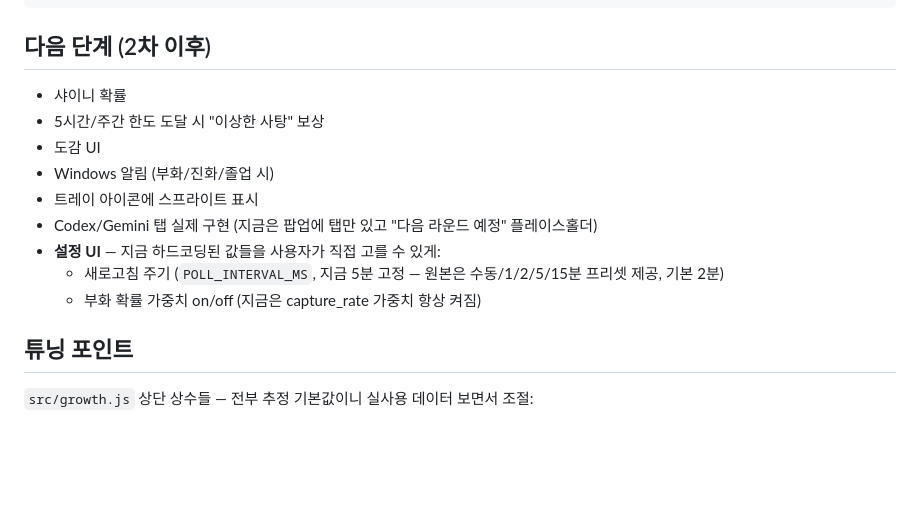
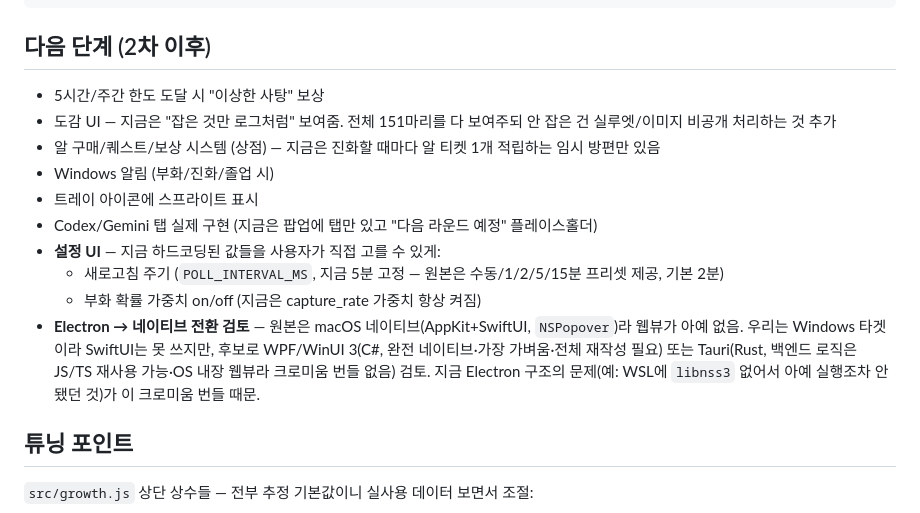
Before and after one commit to JiSeungRyul/poketoken-lite, a Markdown page: README.md, the part around the change. Rendered like a GitHub page; blank space fills up the shorter version.

Commit message:
README 로드맵 업데이트 — 완료 항목 정리, 네이티브 전환 검토 메모 추가
샤이니는 이미 구현했으니 목록에서 제거. 도감 UI/알 시스템 항목은
지금까지 된 부분(로그 형태 목록, 알 티켓 임시방편)과 남은 부분(전체
151마리+실루엣, 진짜 상점)을 구분해서 다시 적음. Electron이 macOS
네이티브(SwiftUI/AppKit) 원본과 어떻게 다른지 확인한 김에, 나중에
WPF/WinUI 3 또는 Tauri로 전환 검토한다는 메모 추가 — 지금 WSL에서
libnss3 없어서 아예 실행 안 됐던 문제도 결국 Electron의 크로미움
번들 때문이라는 맥락 남김.

Co-Authored-By: Claude Sonnet 5 <noreply@anthropic.com>
Claude-Session: https://claude.ai/code/session_012v68wxBGNCbDKfdbreGgHp

```diff
--- a/README.md
+++ b/README.md
@@ -47,15 +47,23 @@ renderer/
 
 ## 다음 단계 (2차 이후)
 
-- 샤이니 확률
 - 5시간/주간 한도 도달 시 "이상한 사탕" 보상
-- 도감 UI
+- 도감 UI — 지금은 "잡은 것만 로그처럼" 보여줌. 전체 151마리를 다 보여주되
+  안 잡은 건 실루엣/이미지 비공개 처리하는 것 추가
+- 알 구매/퀘스트/보상 시스템 (상점) — 지금은 진화할 때마다 알 티켓 1개
+  적립하는 임시 방편만 있음
 - Windows 알림 (부화/진화/졸업 시)
 - 트레이 아이콘에 스프라이트 표시
 - Codex/Gemini 탭 실제 구현 (지금은 팝업에 탭만 있고 "다음 라운드 예정" 플레이스홀더)
 - **설정 UI** — 지금 하드코딩된 값들을 사용자가 직접 고를 수 있게:
   - 새로고침 주기 (`POLL_INTERVAL_MS`, 지금 5분 고정 — 원본은 수동/1/2/5/15분 프리셋 제공, 기본 2분)
   - 부화 확률 가중치 on/off (지금은 capture_rate 가중치 항상 켜짐)
+- **Electron → 네이티브 전환 검토** — 원본은 macOS 네이티브(AppKit+SwiftUI,
+  `NSPopover`)라 웹뷰가 아예 없음. 우리는 Windows 타겟이라 SwiftUI는 못 쓰지만,
+  후보로 WPF/WinUI 3(C#, 완전 네이티브·가장 가벼움·전체 재작성 필요) 또는
+  Tauri(Rust, 백엔드 로직은 JS/TS 재사용 가능·OS 내장 웹뷰라 크로미움 번들 없음)
+  검토. 지금 Electron 구조의 문제(예: WSL에 `libnss3` 없어서 아예 실행조차
+  안 됐던 것)가 이 크로미움 번들 때문.
 
 ## 튜닝 포인트
 
```
